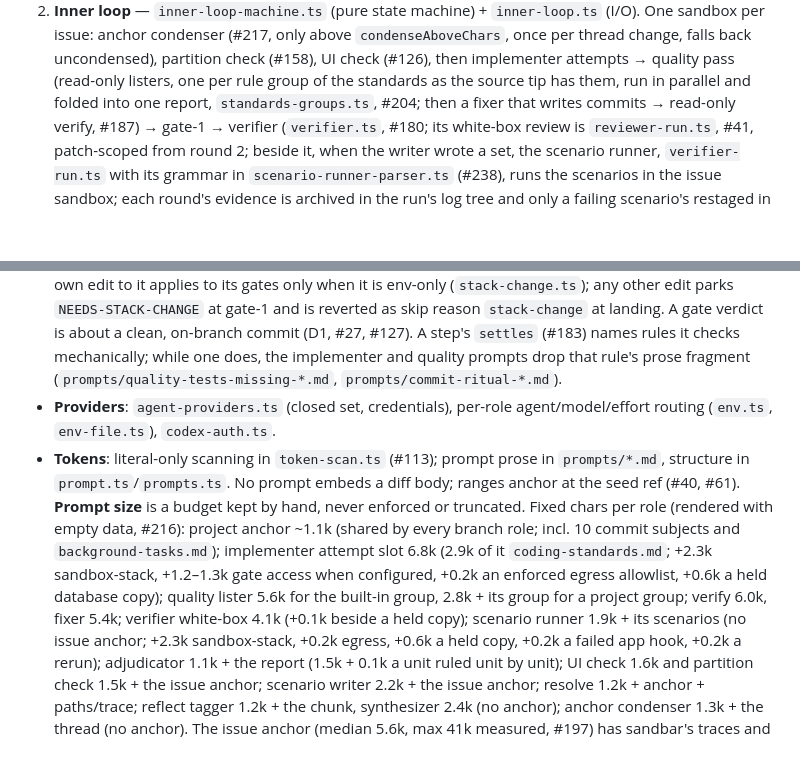
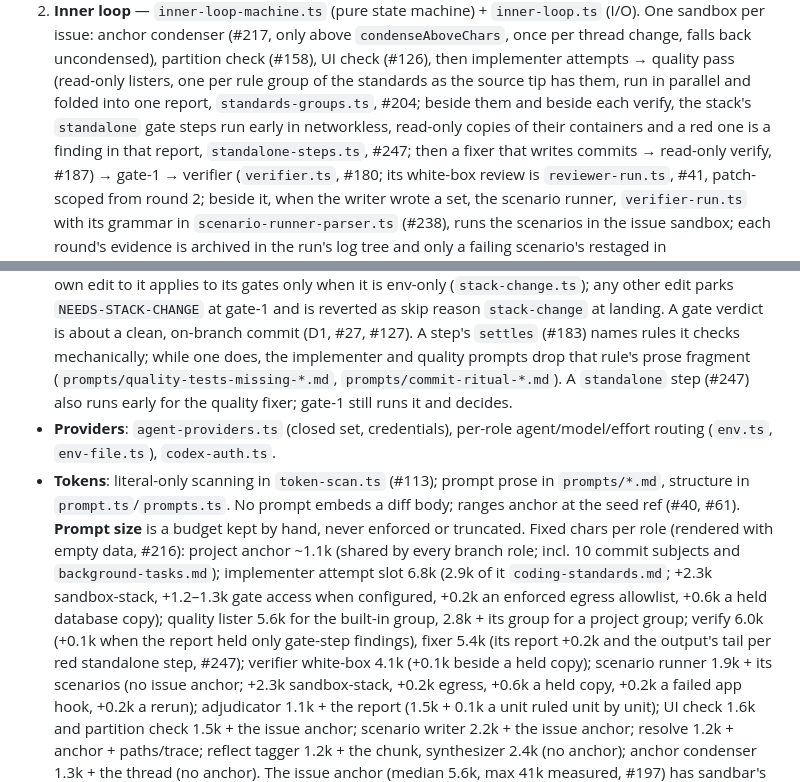
Before and after one commit to Tojins/sandbar, a Markdown page: CLAUDE.md, 2 parts joined by grey strips. Drawn GitHub-style; blank space fills up the shorter version.

```diff
--- a/CLAUDE.md
+++ b/CLAUDE.md
@@ -76,7 +76,10 @@ and the gate stack (`config.gateStack`, #24).
    uncondensed), partition check (#158), UI check (#126), then implementer
    attempts → quality pass (read-only listers, one per rule group of the
    standards as the source tip has them, run in parallel and folded into one
-   report, `standards-groups.ts`, #204; then a fixer that writes commits →
+   report, `standards-groups.ts`, #204; beside them and beside each verify,
+   the stack's `standalone` gate steps run early in networkless, read-only
+   copies of their containers and a red one is a finding in that report,
+   `standalone-steps.ts`, #247; then a fixer that writes commits →
    read-only verify, #187) → gate-1 → verifier
    (`verifier.ts`, #180; its white-box review is `reviewer-run.ts`, #41,
    patch-scoped from round 2; beside it, when the writer wrote a set, the
@@ -161,7 +164,9 @@ a written set.
   verdict is about a clean, on-branch commit (D1, #27, #127). A step's
   `settles` (#183) names rules it checks mechanically; while one does, the
   implementer and quality prompts drop that rule's prose fragment
-  (`prompts/quality-tests-missing-*.md`, `prompts/commit-ritual-*.md`).
+  (`prompts/quality-tests-missing-*.md`, `prompts/commit-ritual-*.md`). A
+  `standalone` step (#247) also runs early for the quality fixer; gate-1
+  still runs it and decides.
 - **Providers**: `agent-providers.ts` (closed set, credentials), per-role
   agent/model/effort routing (`env.ts`, `env-file.ts`), `codex-auth.ts`.
 - **Tokens**: literal-only scanning in `token-scan.ts` (#113); prompt prose in
@@ -174,7 +179,9 @@ a written set.
   `coding-standards.md`; +2.3k sandbox-stack, +1.2–1.3k gate access when
   configured, +0.2k an enforced egress allowlist, +0.6k a held database
   copy); quality lister 5.6k for the built-in group, 2.8k + its group for a
-  project group; verify 6.0k, fixer 5.4k; verifier white-box 4.1k (+0.1k
+  project group; verify 6.0k (+0.1k when the report held only gate-step
+  findings), fixer 5.4k (its report +0.2k and the output's tail per red
+  standalone step, #247); verifier white-box 4.1k (+0.1k
   beside a held copy); scenario runner 1.9k + its scenarios (no issue
   anchor; +2.3k sandbox-stack, +0.2k egress, +0.6k a held copy, +0.2k a
   failed app hook, +0.2k a rerun);
```
Also changed, not shown: docs/reference.md (+1 -0 lines).
